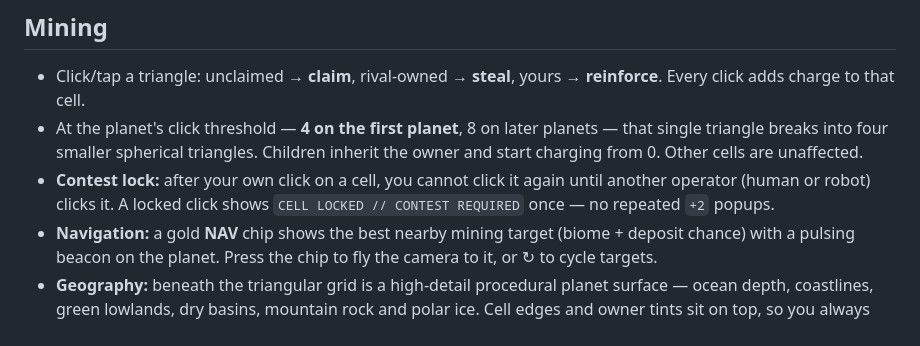
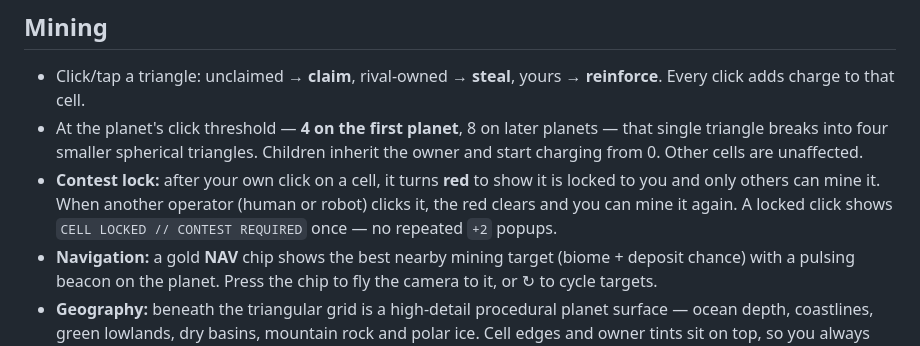
Before and after one commit to moldovancsaba/narimato, a Markdown page: GAMEPLAY.md, the part around the change. GitHub-like rendering.

```diff
--- a/GAMEPLAY.md
+++ b/GAMEPLAY.md
@@ -40,9 +40,10 @@ to a different tag creates/restores a different pilot; the browser remembers one
 - At the planet's click threshold — **4 on the first planet**, 8 on later planets — that single
   triangle breaks into four smaller spherical triangles. Children inherit the owner and start charging from 0. Other cells are
   unaffected.
-- **Contest lock:** after your own click on a cell, you cannot click it again until another operator
-  (human or robot) clicks it. A locked click shows `CELL LOCKED // CONTEST REQUIRED` once — no
-  repeated `+2` popups.
+- **Contest lock:** after your own click on a cell, it turns **red** to show it is locked to you
+  and only others can mine it. When another operator (human or robot) clicks it, the red clears and
+  you can mine it again. A locked click shows `CELL LOCKED // CONTEST REQUIRED` once — no repeated
+  `+2` popups.
 - **Navigation:** a gold **NAV** chip shows the best nearby mining target (biome + deposit chance)
   with a pulsing beacon on the planet. Press the chip to fly the camera to it, or ↻ to cycle targets.
 - **Geography:** beneath the triangular grid is a high-detail procedural planet surface — ocean
```
Also changed, not shown: README.md (+6 -2 lines), RELEASE_NOTES.md (+26 -0 lines), media/red-locked.jpg (added), 4 other files.
